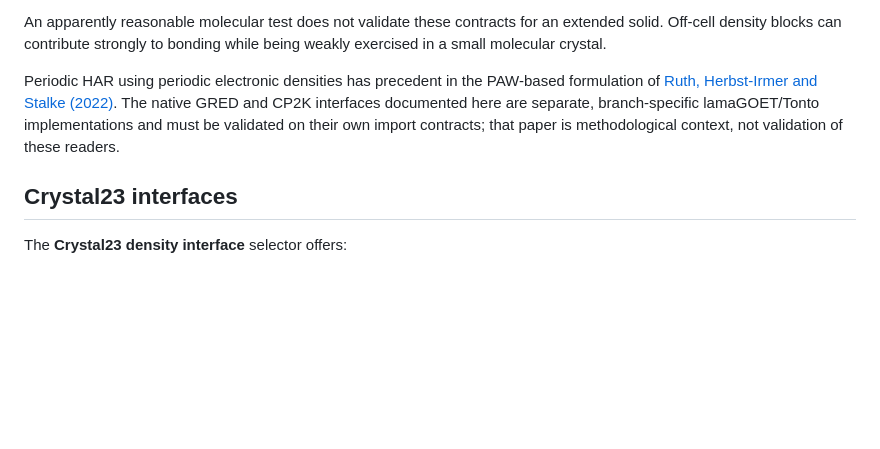
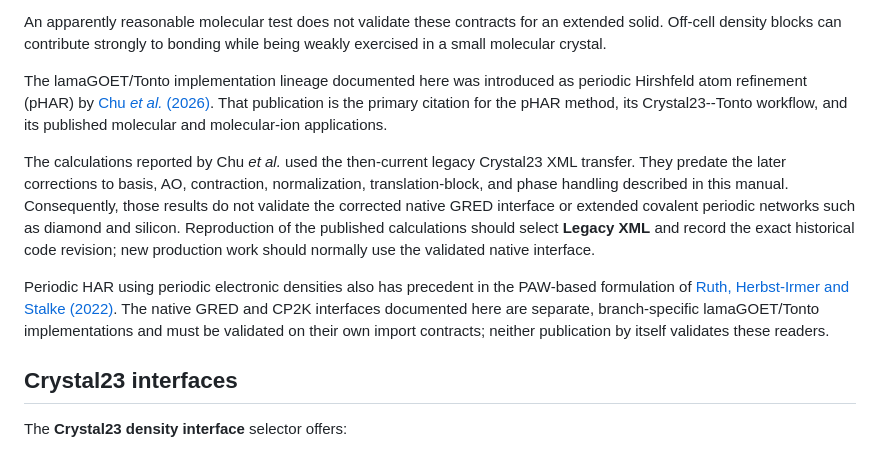
Before and after one commit to lomalaspina/lamaGOET, a Markdown page: docs/manual/periodic-har.md, the part around the change. Rendered like a GitHub page; blank space fills up the shorter version.

Commit message:
Cite published periodic HAR paper

```diff
--- a/docs/manual/periodic-har.md
+++ b/docs/manual/periodic-har.md
@@ -19,13 +19,27 @@ An apparently reasonable molecular test does not validate these contracts for
 an extended solid. Off-cell density blocks can contribute strongly to bonding
 while being weakly exercised in a small molecular crystal.
 
-Periodic HAR using periodic electronic densities has precedent in the
+The lamaGOET/Tonto implementation lineage documented here was introduced as
+periodic Hirshfeld atom refinement (pHAR) by
+[Chu *et al.* (2026)](https://doi.org/10.1021/acs.jpclett.5c03918). That
+publication is the primary citation for the pHAR method, its Crystal23--Tonto
+workflow, and its published molecular and molecular-ion applications.
+
+The calculations reported by Chu *et al.* used the then-current legacy
+Crystal23 XML transfer. They predate the later corrections to basis, AO,
+contraction, normalization, translation-block, and phase handling described in
+this manual. Consequently, those results do not validate the corrected native
+GRED interface or extended covalent periodic networks such as diamond and
+silicon. Reproduction of the published calculations should select **Legacy
+XML** and record the exact historical code revision; new production work
+should normally use the validated native interface.
+
+Periodic HAR using periodic electronic densities also has precedent in the
 PAW-based formulation of
 [Ruth, Herbst-Irmer and Stalke (2022)](https://doi.org/10.1107/S2052252522001385).
 The native GRED and CP2K interfaces documented here are separate,
 branch-specific lamaGOET/Tonto implementations and must be validated on their
-own import contracts; that paper is methodological context, not validation of
-these readers.
+own import contracts; neither publication by itself validates these readers.
 
 ## Crystal23 interfaces
 
```
Also changed, not shown: docs/manual/har.md (+5 -1 lines), docs/manual/references.md (+69 -59 lines).
